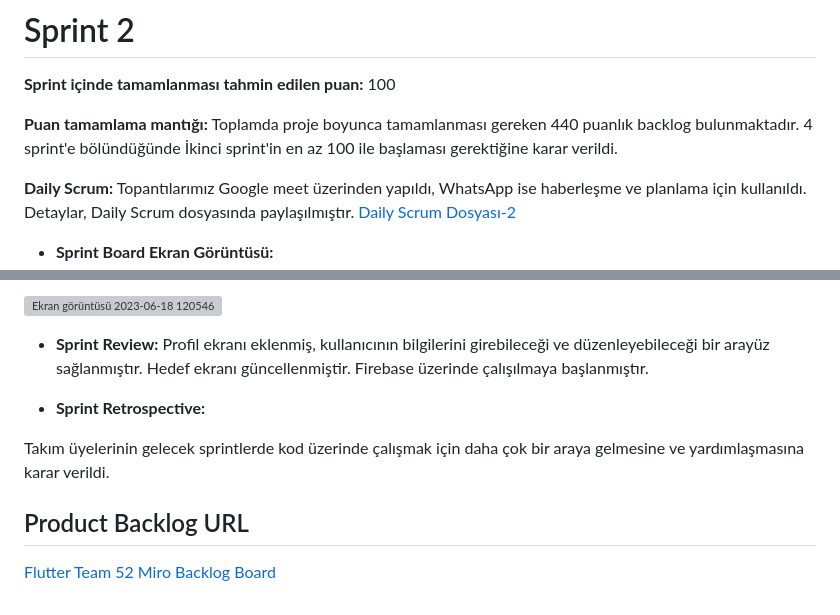
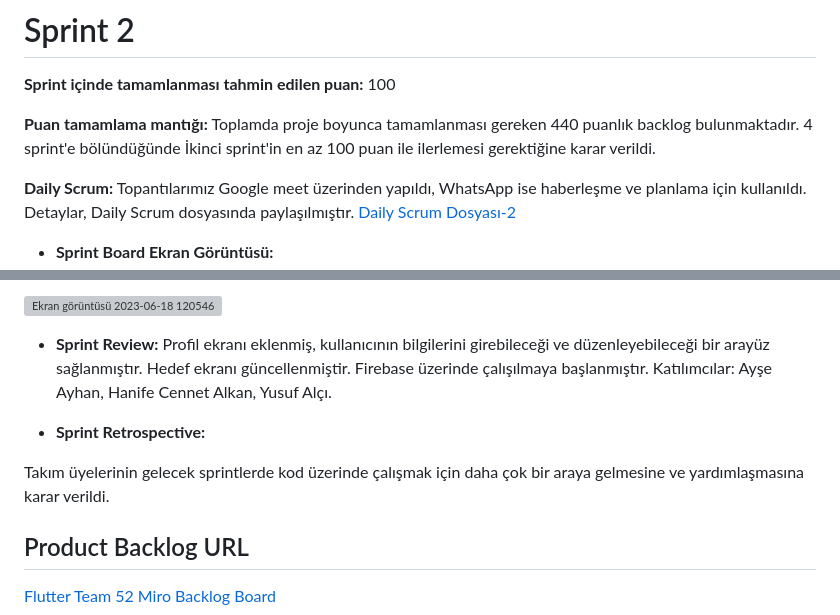
Before and after one commit to AyseAyhan/F-24, a Markdown page: README.md, 2 parts joined by grey strips. Drawn GitHub-style; grey boxes are pictures that could not be loaded.

```diff
--- a/README.md
+++ b/README.md
@@ -93,7 +93,7 @@ Takım üyelerinin gelecek sprintlerde fikir paylaşma konusunda ve kod üzerind
 
 **Sprint içinde tamamlanması tahmin edilen puan:** 100
 
-**Puan tamamlama mantığı:** Toplamda proje boyunca tamamlanması gereken 440 puanlık backlog bulunmaktadır. 4 sprint'e bölündüğünde İkinci sprint'in en az 100 ile başlaması gerektiğine karar verildi.
+**Puan tamamlama mantığı:** Toplamda proje boyunca tamamlanması gereken 440 puanlık backlog bulunmaktadır. 4 sprint'e bölündüğünde İkinci sprint'in en az 100 puan ile ilerlemesi gerektiğine karar verildi.
 
 **Daily Scrum:** Topantılarımız Google meet üzerinden yapıldı, WhatsApp ise haberleşme ve planlama için kullanıldı. Detaylar, Daily Scrum dosyasında paylaşılmıştır.
 [Daily Scrum Dosyası-2](F24_sprint2_dailyscrum.docx)
@@ -116,11 +116,12 @@ Takım üyelerinin gelecek sprintlerde fikir paylaşma konusunda ve kod üzerind
 
 - **Sprint Review:**
 Profil ekranı eklenmiş, kullanıcının bilgilerini girebileceği ve düzenleyebileceği bir arayüz sağlanmıştır. Hedef ekranı güncellenmiştir. Firebase üzerinde çalışılmaya başlanmıştır.
-
+Katılımcılar: Ayşe Ayhan, Hanife Cennet Alkan, Yusuf Alçı.
 
 - **Sprint Retrospective:**
 
 Takım üyelerinin gelecek sprintlerde kod üzerinde çalışmak için daha çok bir araya gelmesine ve yardımlaşmasına karar verildi.
+
 
 
 ## Product Backlog URL
```
